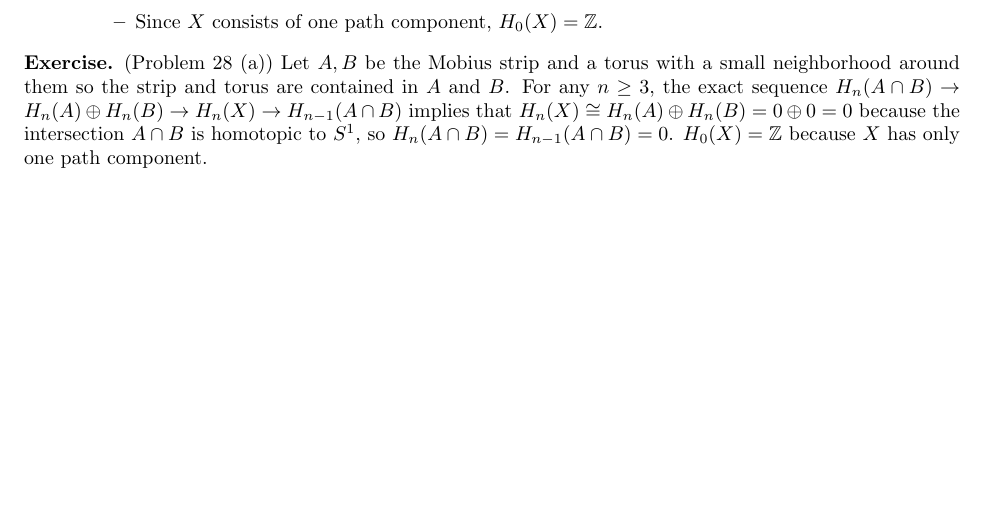
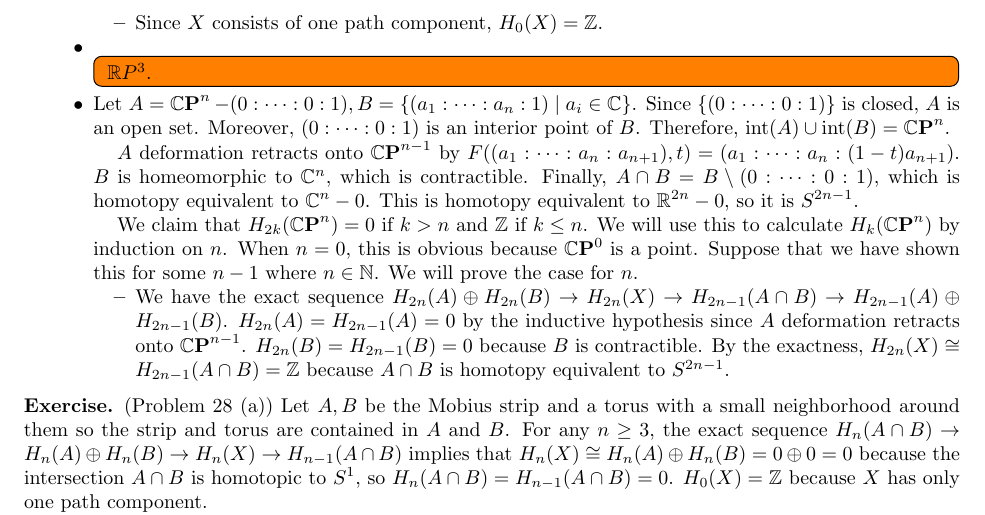
Before and after one commit to hidenori-shinohara/courses, a LaTeX problem sheet (math611/hw10/math611-hw-due-11-20.tex): part of page 3 of 4 before the commit and part of page 3 of 5 after it, cut so that both start at the same text, the shorter picture padded with empty space. Compiled offline with pdfLaTeX.

Commit message:
Finish proving the first case

```diff
--- a/math611/hw10/math611-hw-due-11-20.tex
+++ b/math611/hw10/math611-hw-due-11-20.tex
@@ -46,6 +46,7 @@
 \DeclareMathOperator{\ord}{ord}
 \DeclareMathOperator{\Aut}{Aut}
 \DeclareMathOperator{\Int}{int}
+\DeclareMathOperator{\CP}{\mathbb{C}\mathbf{P}}
 
 \makeatletter
 \let\c@equation\c@thm
@@ -145,6 +146,34 @@
            \end{align*}
          \item
            Since $X$ consists of one path component, $H_0(X) = \mathbb{Z}$.
+       \end{itemize}
+     \item
+       \todo[inline,caption={}]{
+         $\mathbb{R}P^3$.
+       }
+     \item
+       Let $A = \CP^n - (0: \cdots : 0:1), B = \{ (a_1: \cdots : a_n:1) \mid a_i \in \mathbb{C} \}$.
+       Since $\{ (0: \cdots :0:1) \}$ is closed, $A$ is an open set.
+       Moreover, $(0: \cdots :0:1)$ is an interior point of $B$.
+       Therefore, $\Int(A) \cup \Int(B) = \CP^n$.
+
+       %$A = \{ (a_1: \cdots :a_n:0) \mid \{ a_1, \cdots, a_n \} \ne \{ 0 \} \} \coprod \{ (a_1: \cdots : a_n:1) \mid \{ a_1, \cdots, a_n \} \ne \{ 0 \} \}$.
+       $A$ deformation retracts onto $\CP^{n - 1}$ by $F((a_1:\cdots :a_n:a_{n + 1}), t) = (a_1:\cdots : a_n:(1 - t)a_{n + 1})$.
+       $B$ is homeomorphic to $\mathbb{C}^n$, which is contractible.
+       Finally, $A \cap B = B \setminus (0 : \cdots : 0 : 1)$, which is homotopy equivalent to $\mathbb{C}^{n} - 0$.
+       This is homotopy equivalent to $\mathbb{R}^{2n} - 0$, so it is $S^{2n - 1}$.
+
+       We claim that $H_{2k}(\CP^n) = 0$ if $k > n$ and $\mathbb{Z}$ if $k \leq n$.
+       We will use this to calculate $H_k(\CP^n)$ by induction on $n$.
+       When $n = 0$, this is obvious because $\CP^0$ is a point.
+       Suppose that we have shown this for some $n - 1$ where $n \in \mathbb{N}$.
+       We will prove the case for $n$.
+       \begin{itemize}
+         \item
+           We have the exact sequence $H_{2n}(A) \oplus H_{2n}(B) \rightarrow H_{2n}(X) \rightarrow H_{2n - 1}(A \cap B) \rightarrow H_{2n - 1}(A) \oplus H_{2n - 1}(B)$.
+           $H_{2n}(A) = H_{2n - 1}(A) = 0$ by the inductive hypothesis since $A$ deformation retracts onto $\CP^{n - 1}$.
+           $H_{2n}(B) = H_{2n - 1}(B) = 0$ because $B$ is contractible.
+           By the exactness, $H_{2n}(X) \cong H_{2n - 1}(A \cap B) = \mathbb{Z}$ because $A \cap B$ is homotopy equivalent to $S^{2n - 1}$.
        \end{itemize}
 
   \end{itemize}
```
Also changed, not shown: math611/hw10/math611-hw-due-11-20.pdf, 1 other file.
